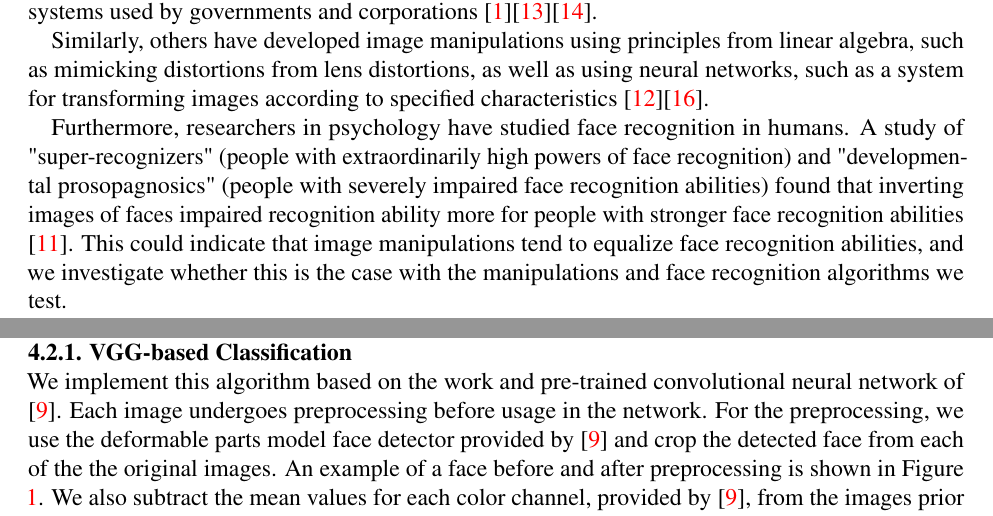
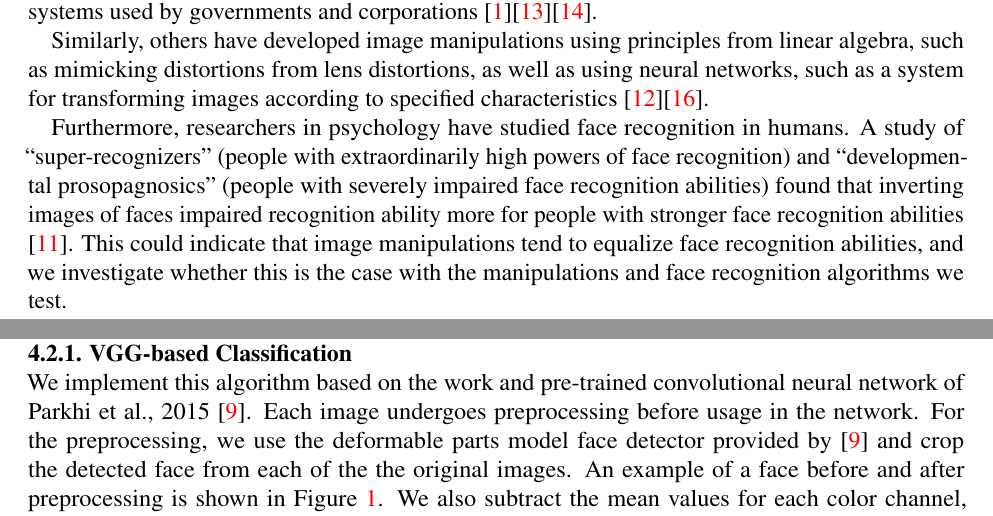
Before and after one commit to cchen23/COS429_final_project, a LaTeX document (written/written_report.tex): two parts of pages 1 and 3 of 12, joined at a grey line, cut so that both start at the same text. Compiled offline with pdfLaTeX.

Commit message:
Edit quotation symbols and minor stuff

```diff
--- a/written/written_report.tex
+++ b/written/written_report.tex
@@ -35,7 +35,7 @@ Researchers have developed a wide variety of face recognition algorithms, such a
 
 Similarly, others have developed image manipulations using principles from linear algebra, such as mimicking distortions from lens distortions, as well as using neural networks, such as a system for transforming images according to specified characteristics \cite{savarese_camera_2015}\cite{upchurch_deep_2016}.
 
-Furthermore, researchers in psychology have studied face recognition in humans. A study of "super-recognizers" (people with extraordinarily high powers of face recognition) and "developmental prosopagnosics" (people with severely impaired face recognition abilities) found that inverting images of faces impaired recognition ability more for people with stronger face recognition abilities \cite{russell_super-recognizers:_2009}. This could indicate that image manipulations tend to equalize face recognition abilities, and we investigate whether this is the case with the manipulations and face recognition algorithms we test.
+Furthermore, researchers in psychology have studied face recognition in humans. A study of ``super-recognizers'' (people with extraordinarily high powers of face recognition) and ``developmental prosopagnosics'' (people with severely impaired face recognition abilities) found that inverting images of faces impaired recognition ability more for people with stronger face recognition abilities \cite{russell_super-recognizers:_2009}. This could indicate that image manipulations tend to equalize face recognition abilities, and we investigate whether this is the case with the manipulations and face recognition algorithms we test.
 
 \section{Methods}
 To test robustness of image recognition algorithms, we implement various algorithms and image manipulations. We then test each of the algorithms with un-manipulated images as well as images resulting from each of the manipulations. In addition to the absolute accuracy of each of these combinations, we analyze the trend in each algorithm's performance on manipulated images to the algorithm's performance on un-manipulated images.
@@ -74,7 +74,7 @@ So this algorithm performs face recognition by solving $\min||c||_1+||e||_1\:s.t
 While we did not implement this algorithm, we include results from this algorithm as an additional comparison point. We use the stock support vector machine classifier implementation provided in the scikit-learn Python library. We use the default parameters, including the use of an RBF kernel \cite{scikit-learn}.
 
 \subsubsection{VGG-based Classification}\hspace*{\fill} \\
-We implement this algorithm based on the work and pre-trained convolutional neural network of \cite{parkhi_deep_2015}. Each image undergoes preprocessing before usage in the network. For the preprocessing, we use the deformable parts model face detector provided by \cite{parkhi_deep_2015} and crop the detected face from each of the the original images. An example of a face before and after preprocessing is shown in Figure \ref{fig:vgg_preprocessing}. We also subtract the mean values for each color channel, provided by \cite{parkhi_deep_2015}, from the images prior to using the convolutional neural network.
+We implement this algorithm based on the work and pre-trained convolutional neural network of Parkhi et al., 2015 \cite{parkhi_deep_2015}. Each image undergoes preprocessing before usage in the network. For the preprocessing, we use the deformable parts model face detector provided by \cite{parkhi_deep_2015} and crop the detected face from each of the the original images. An example of a face before and after preprocessing is shown in Figure \ref{fig:vgg_preprocessing}. We also subtract the mean values for each color channel, provided by \cite{parkhi_deep_2015}, from the images prior to using the convolutional neural network.
 
 \begin{figure}[!htb]
 \subfloat[Original Image]{\includegraphics[width = 3in]{../figures/vgg_2.png}}
```
Also changed, not shown: written/written_report.pdf (added), written/written_report.tex (2 more changed lines).
